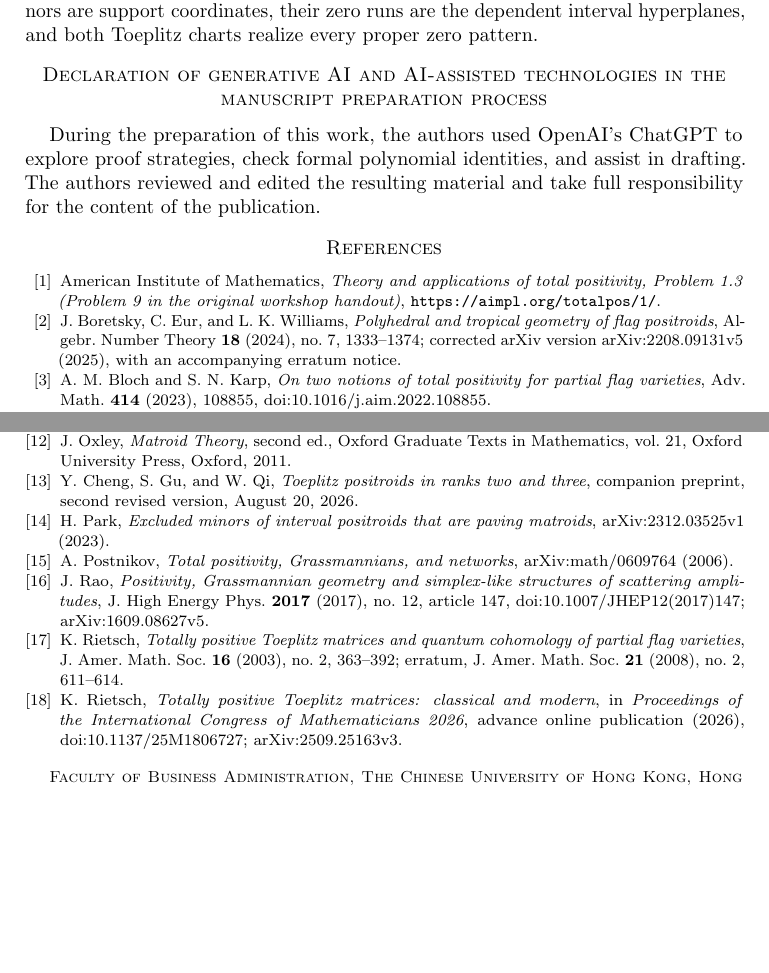
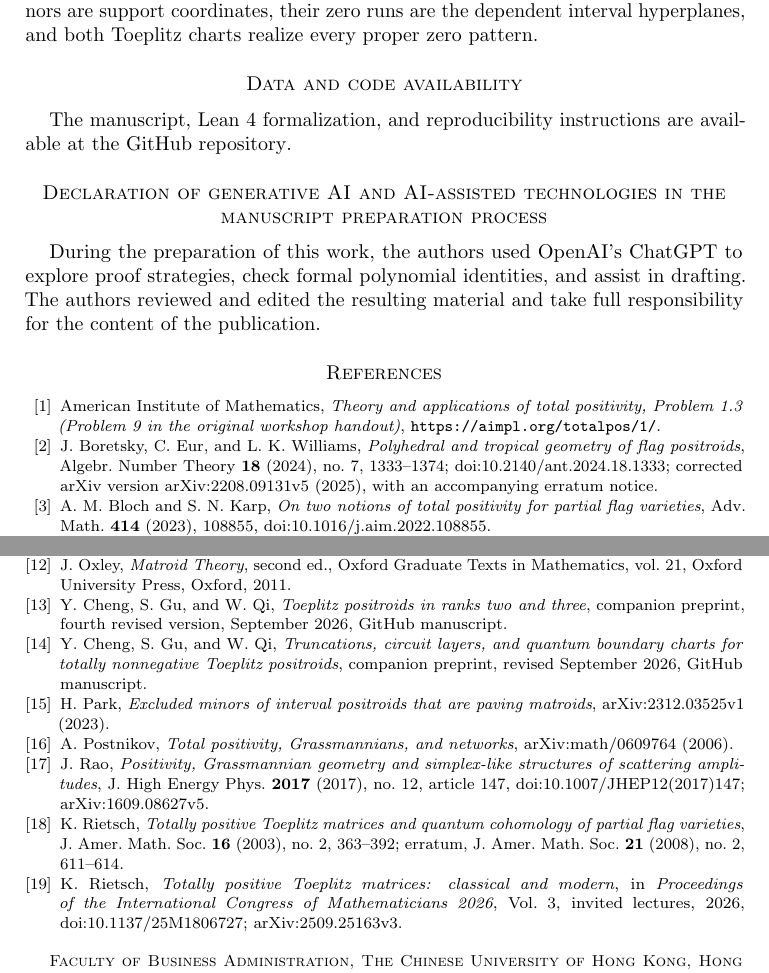
Before and after one commit to Cheng-Yaoyu/paving-toeplitz-positroids-formalization, a LaTeX paper (paper/positive_consecutive_minor_interpolation_and_paving_toeplitz_positroids.tex): two parts of pages 16 and 17 of 17, joined at a grey line, cut so that both start at the same text, the shorter picture padded with empty space. Compiled offline with pdfLaTeX.

Commit message:
Standardize repository metadata and refresh citations

```diff
--- a/paper/positive_consecutive_minor_interpolation_and_paving_toeplitz_positroids.tex
+++ b/paper/positive_consecutive_minor_interpolation_and_paving_toeplitz_positroids.tex
@@ -29,7 +29,7 @@
 \newcommand{\one}{\mathbf 1}
 
 \title[PAVING TOEPLITZ POSITROIDS]{POSITIVE CONSECUTIVE-MINOR INTERPOLATION AND PAVING TOEPLITZ POSITROIDS}
-\date{Revised August 25, 2026}
+\date{Revised September 4, 2026}
 
 \author{Yaoyu Cheng}
 \address{Faculty of Business Administration, The Chinese University of Hong Kong, Hong Kong, China}
@@ -889,6 +889,10 @@ The paving hypothesis is exactly what makes the projected adjacent-rank flag str
 
 Within the paving sector, the classification is complete: consecutive maximal minors are support coordinates, their zero runs are the dependent interval hyperplanes, and both Toeplitz charts realize every proper zero pattern.
 
+\section*{Data and code availability}
+The manuscript, Lean~4 formalization, and reproducibility instructions are available at
+the \href{https://github.com/Cheng-Yaoyu/paving-toeplitz-positroids-formalization}{GitHub repository}.
+
 \section*{Declaration of generative AI and AI-assisted technologies in the manuscript preparation process}
 
 During the preparation of this work, the authors used OpenAI's ChatGPT to explore proof strategies, check formal polynomial identities, and assist in drafting.  The authors reviewed and edited the resulting material and take full responsibility for the content of the publication.
@@ -904,6 +908,7 @@ American Institute of Mathematics,
 J. Boretsky, C. Eur, and L. K. Williams,
 \emph{Polyhedral and tropical geometry of flag positroids},
 Algebr. Number Theory \textbf{18} (2024), no.~7, 1333--1374;
+\href{https://doi.org/10.2140/ant.2024.18.1333}{doi:10.2140/ant.2024.18.1333};
 corrected arXiv version arXiv:2208.09131v5 (2025), with an accompanying erratum notice.
 
 \bibitem{BlochKarp}
@@ -964,7 +969,14 @@ Oxford University Press, Oxford, 2011.
 \bibitem{PaperA}
 Y. Cheng, S. Gu, and W. Qi,
 \emph{Toeplitz positroids in ranks two and three},
-companion preprint, second revised version, August 20, 2026.
+companion preprint, fourth revised version, September 2026,
+\href{https://github.com/Cheng-Yaoyu/toeplitz-positroids-ranks-2-3-formalization/blob/main/paper/toeplitz_positroids_ranks_2_3_fourth_revised.pdf}{GitHub manuscript}.
+
+\bibitem{PaperC}
+Y. Cheng, S. Gu, and W. Qi,
+\emph{Truncations, circuit layers, and quantum boundary charts for totally nonnegative Toeplitz positroids},
+companion preprint, revised September 2026,
+\href{https://github.com/Cheng-Yaoyu/toeplitz-positroids-truncations-boundary-charts-formalization/blob/main/paper/toeplitz_positroids_truncations_boundary_charts.pdf}{GitHub manuscript}.
 
 \bibitem{Park}
 H. Park,
@@ -993,7 +1005,7 @@ erratum, J. Amer. Math. Soc. \textbf{21} (2008), no.~2, 611--614.
 K. Rietsch,
 \emph{Totally positive Toeplitz matrices: classical and modern},
 in \emph{Proceedings of the International Congress of Mathematicians 2026},
-advance online publication (2026),
+Vol.~3, invited lectures, 2026,
 \href{https://doi.org/10.1137/25M1806727}{doi:10.1137/25M1806727};
 arXiv:2509.25163v3.
 
```
Also changed, not shown: README.md, paper/positive_consecutive_minor_interpolation_and_paving_toeplitz_positroids.pdf, paper/positive_consecutive_minor_interpolation_and_paving_toeplitz_positroids.tex (2 more changed lines), 1 other file.
